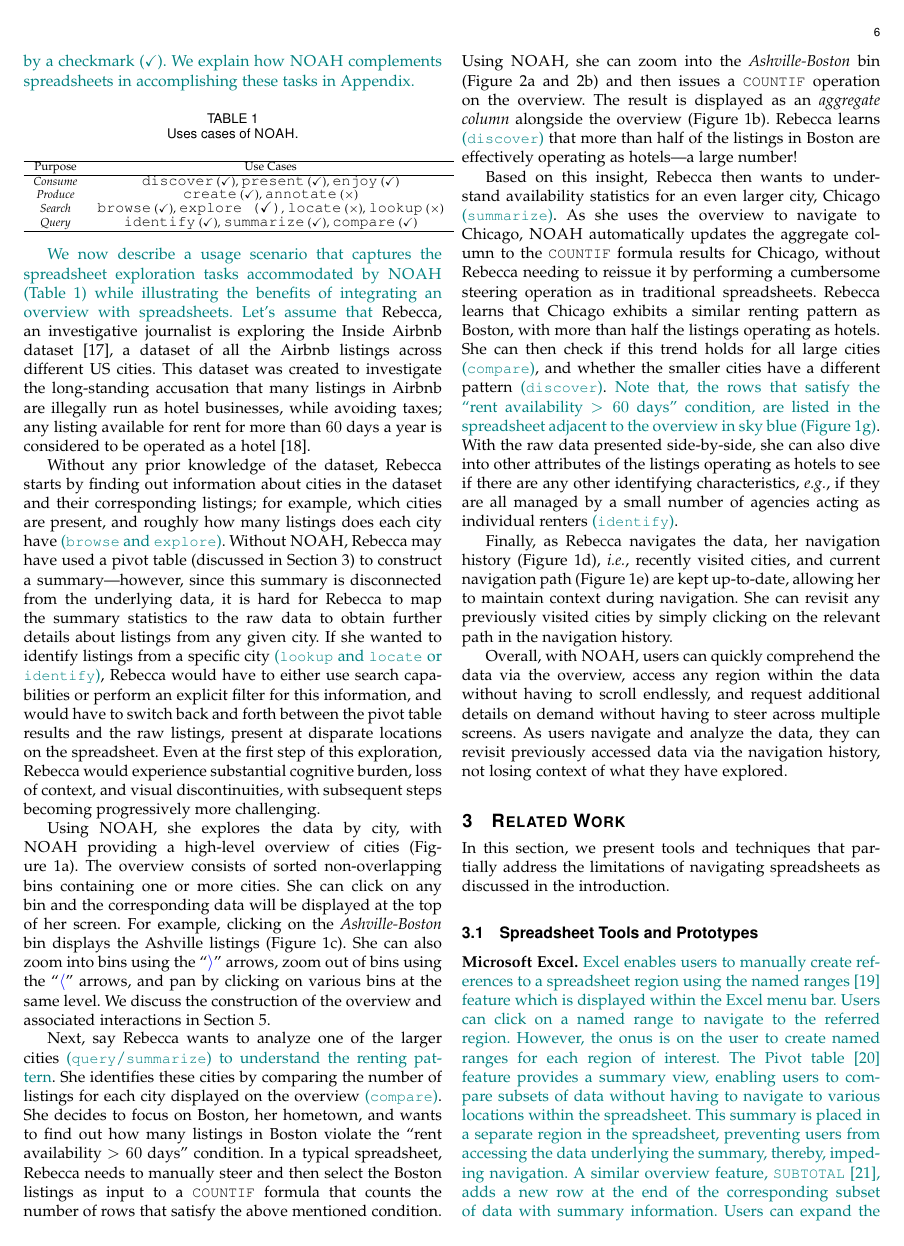
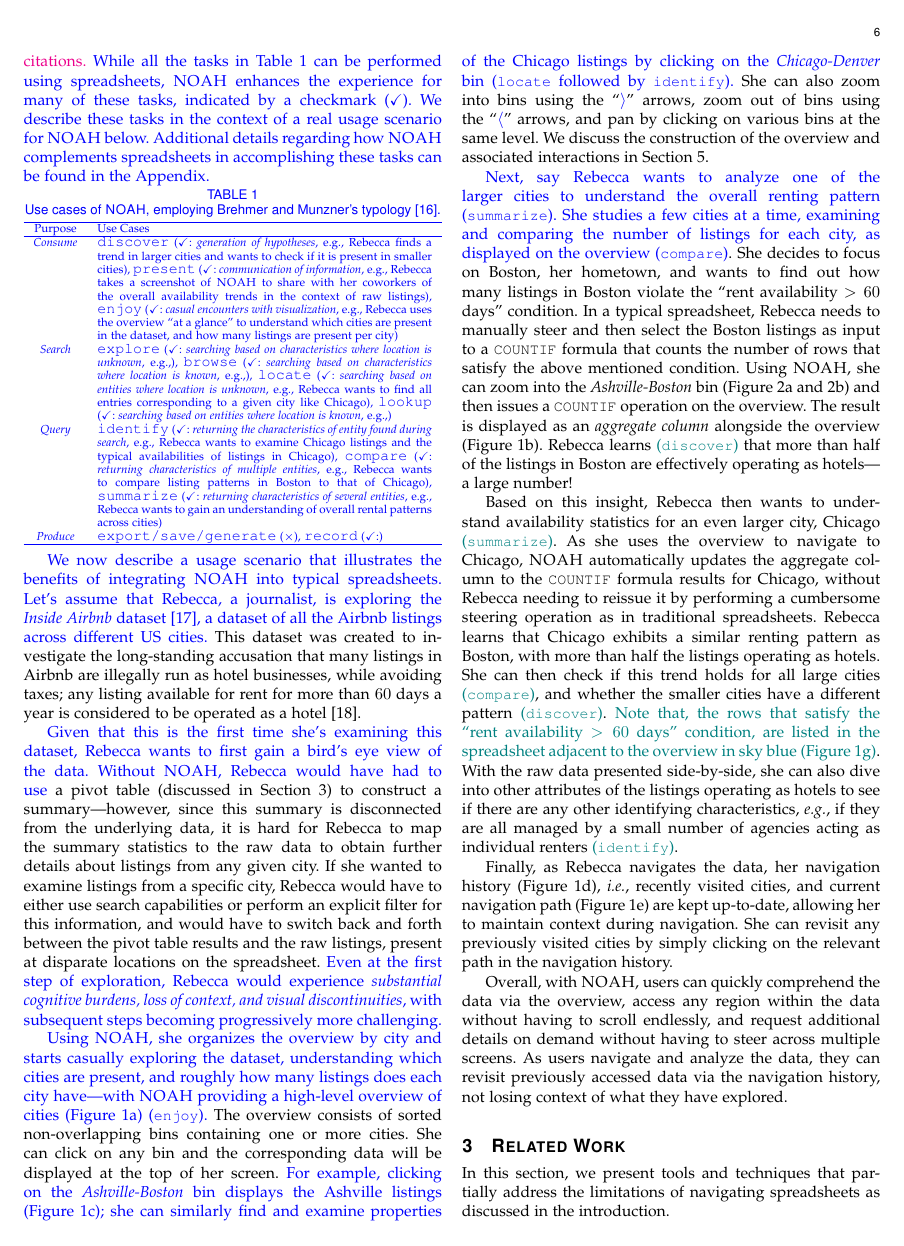
Before and after one commit to dataspread/NOAH, a LaTeX paper (main.tex, which reads usecases.tex): page 6 of 19. Compiled offline with pdfLaTeX; a missing font is replaced by an installed copy or a similar font; a LaTeX package or settings file that is missing is left out.

Commit message:
partial pass on usecases

```diff
--- a/usecases.tex
+++ b/usecases.tex
@@ -3,37 +3,99 @@
 
 \section{\noah Use Cases}
 \label{sec:usage}
-\saj{As explained in Section~\ref{sec:intro}, users prefer spreadsheets over enterprise solutions to view, directly manipulate, and explore data~\cite{chan1996use,raden2005shedding}. To identify the scope of these tasks on spreadsheets (see Table~\ref{tab:scope}), we draw parallel to the typology of abstract data exploration tasks~\cite{brehmer2013multi}. The typology characterizes the exploration and manipulation tasks performed on visual representations of data. While all the tasks in Table~\ref{tab:scope} can be performed using spreadsheets, \noah enhances the experience for a subset of these tasks, indicated by a checkmark (\checkmark). We explain how \noah complements spreadsheets in accomplishing these tasks in Appendix.}
+\new{Users prefer spreadsheets
+over enterprise solutions
+to view, explore, and analyze data~\cite{chan1996use,raden2005shedding}.
+To understand the scope of typical user
+tasks on spreadsheets,
+we make use of the typology
+of abstract data exploration tasks~\cite{brehmer2013multi}---see
+Table~\ref{tab:scope}.
+This typology characterizes the range of domain-independent
+tasks performed on visual representations of data,
+developed after analyzing task classification
+systems in over two dozen papers,
+and has been applied to a variety of
+scenarios, including XXX\agp{argue for
+ utility with citations.}
+While all the tasks in Table~\ref{tab:scope}
+can be performed using spreadsheets,
+\noah enhances the experience
+for many of these tasks,
+indicated by a checkmark (\checkmark).
+We describe these tasks in the context
+of a real usage scenario for \noah below.
+Additional details regarding how \noah
+complements spreadsheets
+in accomplishing these tasks can be found in
+the Appendix.}
+
+% \begin{table}[!htb]\scriptsize
+% \vspace{-10pt}
+% \caption{Use cases of \noah, employing Brehmer and Munzner's typology~\cite{brehmer2013multi}.}
+% \label{tab:scope}
+% \vspace{-10pt}
+% \centering
+% \begin{tabular}{c p{2.8in}}
+% \hline
+% Purpose & Use Cases   \\ \hline
+% \emph{Consume}         & \code{discover} (\checkmark), \code{present} (\checkmark), \code{enjoy} (\checkmark)\\
+% \emph{Produce}         & \code{create} (\checkmark), \code{annotate} ($\times$)\\
+% \emph{Search}            & \code{browse} (\checkmark), \code{explore(\checkmark)}, \code{locate} ($\times$), \code{lookup} ($\times$)\\
+% \emph{Query}    &  \code{identify} (\checkmark), \code{summarize} (\checkmark), \code{compare} (\checkmark)  \\ \hline
+% \end{tabular}
+% \vspace{-5pt}
+% \end{table}
+
 
 \begin{table}[!htb]\scriptsize
-\caption{Uses cases of \noah.}
+\new{
+\vspace{-10pt}
+\caption{Use cases of \noah, employing Brehmer and Munzner's typology~\cite{brehmer2013multi}.}
 \label{tab:scope}
+\vspace{-10pt}
 \centering
-\begin{tabular}{c c}
+\begin{tabular}{c p{2.8in}}
 \hline
 Purpose & Use Cases   \\ \hline
-\emph{Consume}         & \code{discover} (\checkmark), \code{present} (\checkmark), \code{enjoy} (\checkmark)\\
-\emph{Produce}         & \code{create} (\checkmark), \code{annotate} ($\times$)\\
-\emph{Search}            & \code{browse} (\checkmark), \code{explore (\checkmark)}, \code{locate} ($\times$), \code{lookup} ($\times$)\\
-\emph{Query}    &  \code{identify} (\checkmark), \code{summarize} (\checkmark), \code{compare} (\checkmark)  \\ \hline
+\emph{Consume}         &
+\code{discover} (\checkmark: {\em generation of hypotheses}, e.g., Rebecca finds a trend in larger cities and wants to check if it is present in smaller cities),
+\code{present} (\checkmark: {\em communication of information}, e.g., Rebecca takes a screenshot of \noah to share with her coworkers of the overall availability trends in the context of raw listings),
+\code{enjoy} (\checkmark: {\em casual encounters with visualization}, e.g., Rebecca uses the overview ``at a glance''
+to understand which cities are present in the dataset,
+and how many listings are present per city)\\
+\emph{Search}            &
+\code{explore} (\checkmark: {\em searching based on characteristics where location is unknown}, e.g.,),
+\code{browse} (\checkmark: {\em searching based on characteristics where location is known}, e.g.,),
+\code{locate} (\checkmark: {\em searching based on entities where location is unknown}, e.g., Rebecca wants to find all entries corresponding to a given city like Chicago), \code{lookup} (\checkmark: {\em searching based on entities where location is known}, e.g.,) \\
+\emph{Query}    		&
+\code{identify} (\checkmark: {\em returning the characteristics of entity found during search}, e.g., Rebecca wants to examine Chicago listings and the typical availabilities of listings in Chicago),
+\code{compare} (\checkmark: {\em returning characteristics of multiple entities}, e.g., Rebecca wants to compare listing patterns in Boston to that of Chicago), \code{summarize} (\checkmark: {\em returning characteristics of several entities}, e.g., Rebecca wants to gain an understanding of overall rental patterns across cities)  \\
+\emph{Produce}         & \code{export/save/generate} ($\times$), \code{record} (\checkmark:)\\
+\hline
 \end{tabular}
+}
+\vspace{-5pt}
 \end{table}
 
-\saj{We now describe a usage scenario that captures the spreadsheet exploration tasks accommodated by \noah (Table~\ref{tab:scope}) while illustrating the benefits of integrating an overview with spreadsheets. Let's assume that} Rebecca, an investigative journalist
-is exploring the Inside Airbnb dataset~\cite{web:airbnb},
-a dataset of all the Airbnb listings across different US cities.
+
+\new{We now describe a usage scenario
+that illustrates the benefits of integrating \noah
+into typical spreadsheets.
+Let's assume that Rebecca, a journalist,
+is exploring the {\em Inside Airbnb} dataset~\cite{web:airbnb},
+a dataset of all the Airbnb listings across different US cities.}
 This dataset was created to investigate the long-standing
 accusation that many listings in Airbnb are illegally
 run as hotel businesses, while avoiding taxes;
 any listing available for rent for more than $60$ days
 a year is considered to be operated as a hotel~\cite{accusation}.
 
-Without any prior knowledge of the dataset,
-Rebecca starts by finding out information
-about cities in the dataset and their corresponding listings;
-for example, which cities are present,
-and roughly how many listings does each city have \saj{(\code{browse} and \code{explore})}.
-Without \noah, Rebecca may have used
+\new{Given that this is the first time she's examining
+this dataset,
+Rebecca wants to first gain a bird's eye view of the data.
+Without \noah, Rebecca
+would have had to use}
 a pivot table (discussed in Section~\ref{sec:related})
 to construct
 a summary---however, since this summary is disconnected
@@ -41,31 +103,37 @@ from the underlying data, it is hard for Rebecca to
 map the summary statistics to
 the raw data to obtain further details
 about listings from any given city.
-If she wanted to identify listings from a specific city \saj{(\code{lookup} and \code{locate} or \code{identify})},
+If she wanted to examine listings from a
+specific city,
 Rebecca would have to either use search capabilities or
 perform an explicit filter for this information,
 and would have to switch back and forth between the
 pivot table results and the raw listings,
 present at disparate locations
 on the spreadsheet.
-Even at the first step of this exploration,
-Rebecca would experience substantial cognitive burden,
+\new{Even at the first step of exploration,
+Rebecca would experience {\em substantial cognitive burdens,
 loss of context,
-and visual discontinuities,
+and visual discontinuities},
 with subsequent steps becoming progressively
-more challenging.
+more challenging.}
 
 
-Using \noah, she explores
-the data by city,
-with \noah providing a high-level overview of
-cities (Figure~\ref{fig:ux}a).
+
+\new{Using \noah,
+she organizes the overview by city
+and starts casually exploring the dataset, understanding
+which cities are present, and roughly how many listings
+does each city have---with \noah providing a high-level overview of
+cities (Figure~\ref{fig:ux}a) (\code{enjoy}).}
 The overview consists of sorted non-overlapping bins
 containing one or more cities.
 She can click on any bin and the corresponding
 data will be displayed at the top of her screen.
-For example, clicking on the {\em Ashville-Boston} bin
-displays the Ashville listings (Figure~\ref{fig:ux}c).
+\new{For example, clicking on the {\em Ashville-Boston} bin
+displays the Ashville listings (Figure~\ref{fig:ux}c);
+she can similarly find and examine properties of
+the Chicago listings by clicking on the {\em Chicago-Denver} bin (\code{locate} followed by \code{identify}).}
 She can also zoom into bins using the ``\textcolor{blue}{$\rangle$}'' arrows,
 zoom out of bins using the ``\textcolor{blue}{$\langle$}'' arrows,
 and pan by clicking on various bins at the same level.
@@ -73,11 +141,11 @@ We discuss the construction of the overview
 and associated interactions in Section~\ref{sec:ui}.
 
 
-Next, say Rebecca wants to analyze
-one of the larger cities \saj{(\code{query}/\code{summarize}) to understand the renting pattern}.
-She identifies these cities by
-comparing the number of listings
-for each city displayed on the overview \saj{(\code{compare})}.
+\new{Next, say Rebecca wants to analyze
+one of the larger cities to understand the
+overall renting pattern (\code{summarize}).
+She studies a few cities at a time, examining and comparing
+the number of listings for each city, as displayed on the overview (\code{compare})}.
 She decides to focus on Boston, her hometown,
 and wants to find out how many listings
 in Boston violate
```
